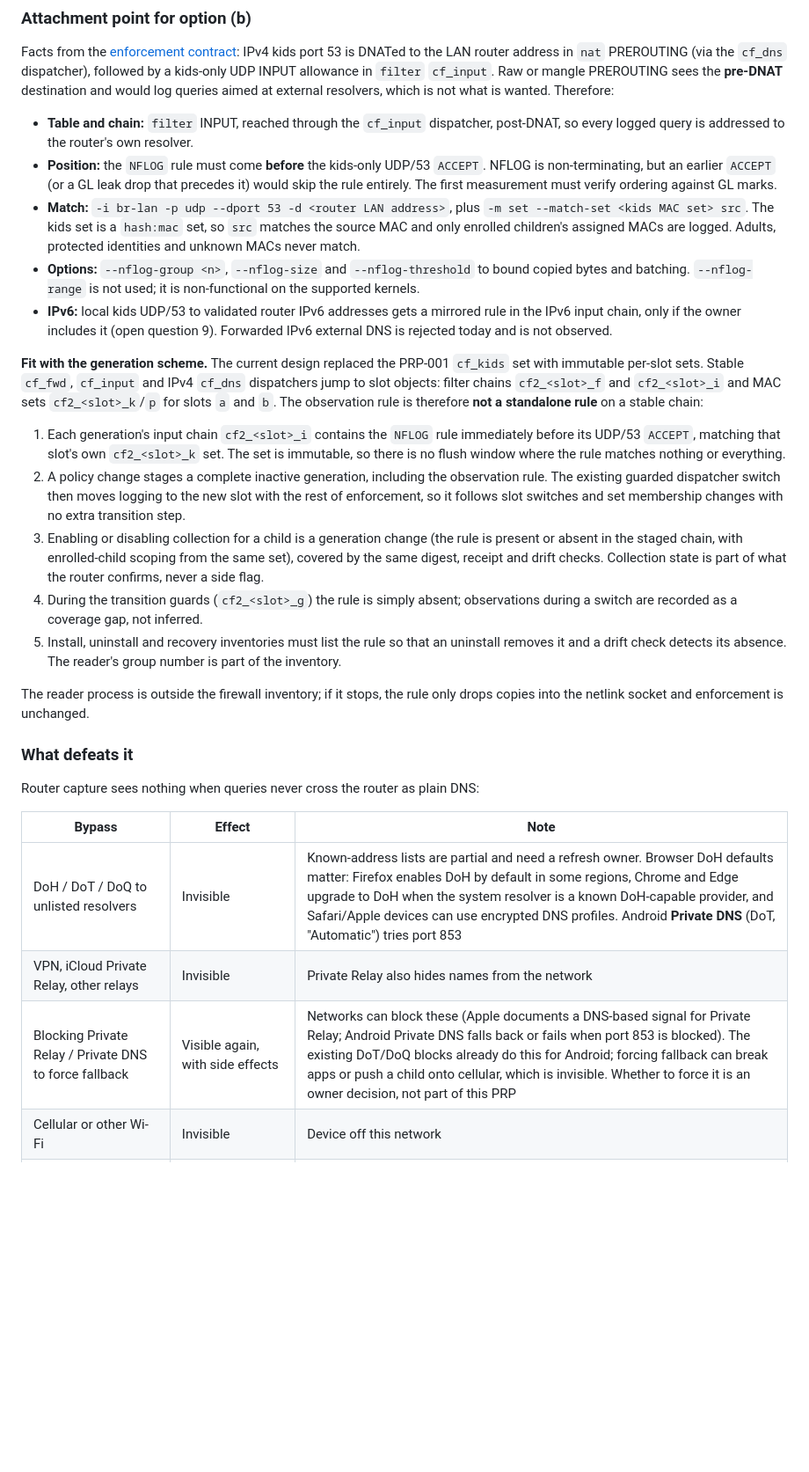
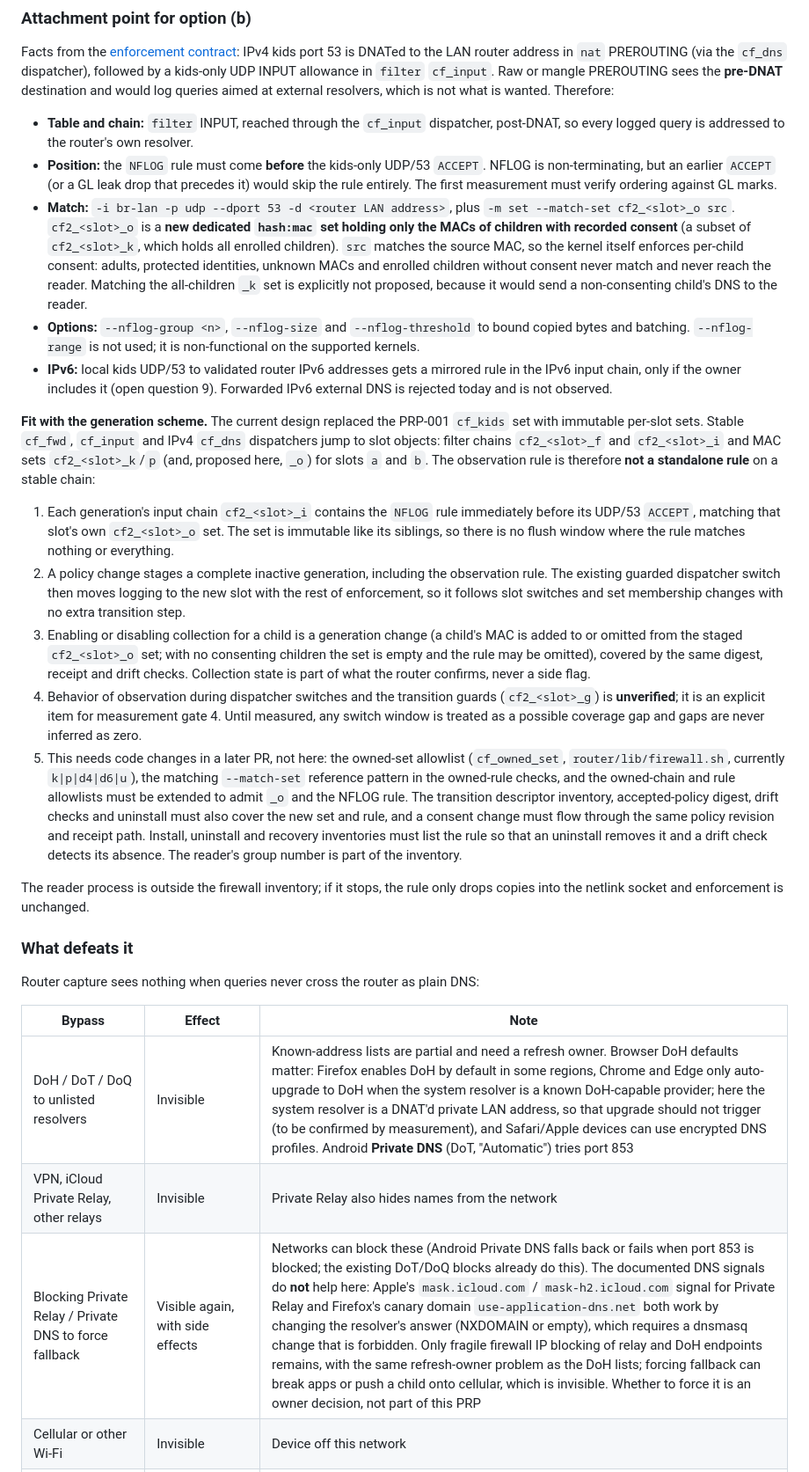
Before and after one commit to bearyjd/couvre-feu, a Markdown page: docs/prp/PRP-005-domain-observations.md, the part around one of its changes. Shown at 88% size. Drawn GitHub-style; blank space fills up the shorter version.

Commit message:
docs: PRP-005 per-child consent set, resolver-signal limits

```diff
--- a/docs/prp/PRP-005-domain-observations.md
+++ b/docs/prp/PRP-005-domain-observations.md
@@ -41,17 +41,17 @@ Facts from the [enforcement contract](../enforcement-contract.md): IPv4 kids por
 
 - **Table and chain:** `filter` INPUT, reached through the `cf_input` dispatcher, post-DNAT, so every logged query is addressed to the router's own resolver.
 - **Position:** the `NFLOG` rule must come **before** the kids-only UDP/53 `ACCEPT`. NFLOG is non-terminating, but an earlier `ACCEPT` (or a GL leak drop that precedes it) would skip the rule entirely. The first measurement must verify ordering against GL marks.
-- **Match:** `-i br-lan -p udp --dport 53 -d <router LAN address>`, plus `-m set --match-set <kids MAC set> src`. The kids set is a `hash:mac` set, so `src` matches the source MAC and only enrolled children's assigned MACs are logged. Adults, protected identities and unknown MACs never match.
+- **Match:** `-i br-lan -p udp --dport 53 -d <router LAN address>`, plus `-m set --match-set cf2_<slot>_o src`. `cf2_<slot>_o` is a **new dedicated `hash:mac` set holding only the MACs of children with recorded consent** (a subset of `cf2_<slot>_k`, which holds all enrolled children). `src` matches the source MAC, so the kernel itself enforces per-child consent: adults, protected identities, unknown MACs and enrolled children without consent never match and never reach the reader. Matching the all-children `_k` set is explicitly not proposed, because it would send a non-consenting child's DNS to the reader.
 - **Options:** `--nflog-group <n>`, `--nflog-size` and `--nflog-threshold` to bound copied bytes and batching. `--nflog-range` is not used; it is non-functional on the supported kernels.
 - **IPv6:** local kids UDP/53 to validated router IPv6 addresses gets a mirrored rule in the IPv6 input chain, only if the owner includes it (open question 9). Forwarded IPv6 external DNS is rejected today and is not observed.
 
-**Fit with the generation scheme.** The current design replaced the PRP-001 `cf_kids` set with immutable per-slot sets. Stable `cf_fwd`, `cf_input` and IPv4 `cf_dns` dispatchers jump to slot objects: filter chains `cf2_<slot>_f` and `cf2_<slot>_i` and MAC sets `cf2_<slot>_k`/`p` for slots `a` and `b`. The observation rule is therefore **not a standalone rule** on a stable chain:
+**Fit with the generation scheme.** The current design replaced the PRP-001 `cf_kids` set with immutable per-slot sets. Stable `cf_fwd`, `cf_input` and IPv4 `cf_dns` dispatchers jump to slot objects: filter chains `cf2_<slot>_f` and `cf2_<slot>_i` and MAC sets `cf2_<slot>_k`/`p` (and, proposed here, `_o`) for slots `a` and `b`. The observation rule is therefore **not a standalone rule** on a stable chain:
 
-1. Each generation's input chain `cf2_<slot>_i` contains the `NFLOG` rule immediately before its UDP/53 `ACCEPT`, matching that slot's own `cf2_<slot>_k` set. The set is immutable, so there is no flush window where the rule matches nothing or everything.
+1. Each generation's input chain `cf2_<slot>_i` contains the `NFLOG` rule immediately before its UDP/53 `ACCEPT`, matching that slot's own `cf2_<slot>_o` set. The set is immutable like its siblings, so there is no flush window where the rule matches nothing or everything.
 2. A policy change stages a complete inactive generation, including the observation rule. The existing guarded dispatcher switch then moves logging to the new slot with the rest of enforcement, so it follows slot switches and set membership changes with no extra transition step.
-3. Enabling or disabling collection for a child is a generation change (the rule is present or absent in the staged chain, with enrolled-child scoping from the same set), covered by the same digest, receipt and drift checks. Collection state is part of what the router confirms, never a side flag.
-4. During the transition guards (`cf2_<slot>_g`) the rule is simply absent; observations during a switch are recorded as a coverage gap, not inferred.
-5. Install, uninstall and recovery inventories must list the rule so that an uninstall removes it and a drift check detects its absence. The reader's group number is part of the inventory.
+3. Enabling or disabling collection for a child is a generation change (a child's MAC is added to or omitted from the staged `cf2_<slot>_o` set; with no consenting children the set is empty and the rule may be omitted), covered by the same digest, receipt and drift checks. Collection state is part of what the router confirms, never a side flag.
+4. Behavior of observation during dispatcher switches and the transition guards (`cf2_<slot>_g`) is **unverified**; it is an explicit item for measurement gate 4. Until measured, any switch window is treated as a possible coverage gap and gaps are never inferred as zero.
+5. This needs code changes in a later PR, not here: the owned-set allowlist (`cf_owned_set`, `router/lib/firewall.sh`, currently `k|p|d4|d6|u`), the matching `--match-set` reference pattern in the owned-rule checks, and the owned-chain and rule allowlists must be extended to admit `_o` and the NFLOG rule. The transition descriptor inventory, accepted-policy digest, drift checks and uninstall must also cover the new set and rule, and a consent change must flow through the same policy revision and receipt path. Install, uninstall and recovery inventories must list the rule so that an uninstall removes it and a drift check detects its absence. The reader's group number is part of the inventory.
 
 The reader process is outside the firewall inventory; if it stops, the rule only drops copies into the netlink socket and enforcement is unchanged.
 
@@ -61,9 +61,9 @@ Router capture sees nothing when queries never cross the router as plain DNS:
 
 | Bypass | Effect | Note |
 |---|---|---|
-| DoH / DoT / DoQ to unlisted resolvers | Invisible | Known-address lists are partial and need a refresh owner. Browser DoH defaults matter: Firefox enables DoH by default in some regions, Chrome and Edge upgrade to DoH when the system resolver is a known DoH-capable provider, and Safari/Apple devices can use encrypted DNS profiles. Android **Private DNS** (DoT, "Automatic") tries port 853 |
+| DoH / DoT / DoQ to unlisted resolvers | Invisible | Known-address lists are partial and need a refresh owner. Browser DoH defaults matter: Firefox enables DoH by default in some regions, Chrome and Edge only auto-upgrade to DoH when the system resolver is a known DoH-capable provider; here the system resolver is a DNAT'd private LAN address, so that upgrade should not trigger (to be confirmed by measurement), and Safari/Apple devices can use encrypted DNS profiles. Android **Private DNS** (DoT, "Automatic") tries port 853 |
 | VPN, iCloud Private Relay, other relays | Invisible | Private Relay also hides names from the network |
-| Blocking Private Relay / Private DNS to force fallback | Visible again, with side effects | Networks can block these (Apple documents a DNS-based signal for Private Relay; Android Private DNS falls back or fails when port 853 is blocked). The existing DoT/DoQ blocks already do this for Android; forcing fallback can break apps or push a child onto cellular, which is invisible. Whether to force it is an owner decision, not part of this PRP
+| Blocking Private Relay / Private DNS to force fallback | Visible again, with side effects | Networks can block these (Android Private DNS falls back or fails when port 853 is blocked; the existing DoT/DoQ blocks already do this). The documented DNS signals do **not** help here: Apple's `mask.icloud.com` / `mask-h2.icloud.com` signal for Private Relay and Firefox's canary domain `use-application-dns.net` both work by changing the resolver's answer (NXDOMAIN or empty), which requires a dnsmasq change that is forbidden. Only fragile firewall IP blocking of relay and DoH endpoints remains, with the same refresh-owner problem as the DoH lists; forcing fallback can break apps or push a child onto cellular, which is invisible. Whether to force it is an owner decision, not part of this PRP
 | Cellular or other Wi-Fi | Invisible | Device off this network |
 | ECH, QUIC | Hides SNI, not DNS | Irrelevant to DNS capture but rules out an SNI fallback; DNS alone remains the signal |
 | Hardcoded resolver over TCP, DNS caching, hosts files | Gaps or undercount | A client cache hides repeat lookups; counts are lookups, not use |
```
Also changed, not shown: other parts of docs/prp/PRP-005-domain-observations.md (+1 -1 lines).
